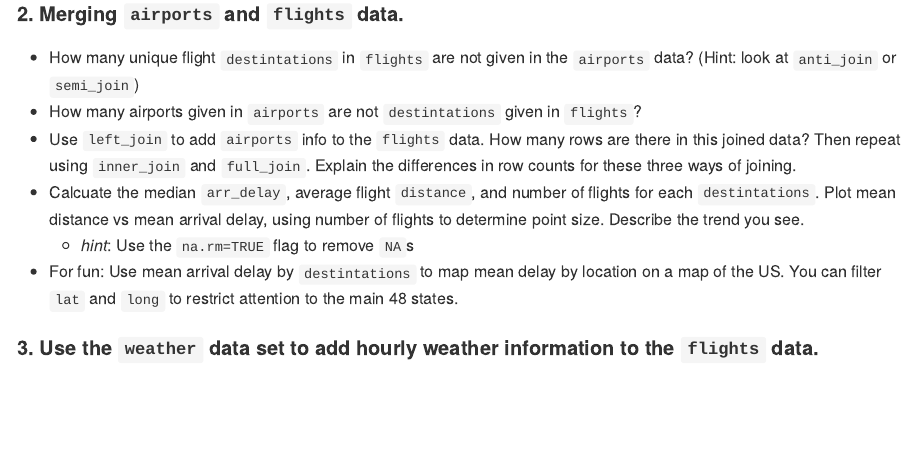
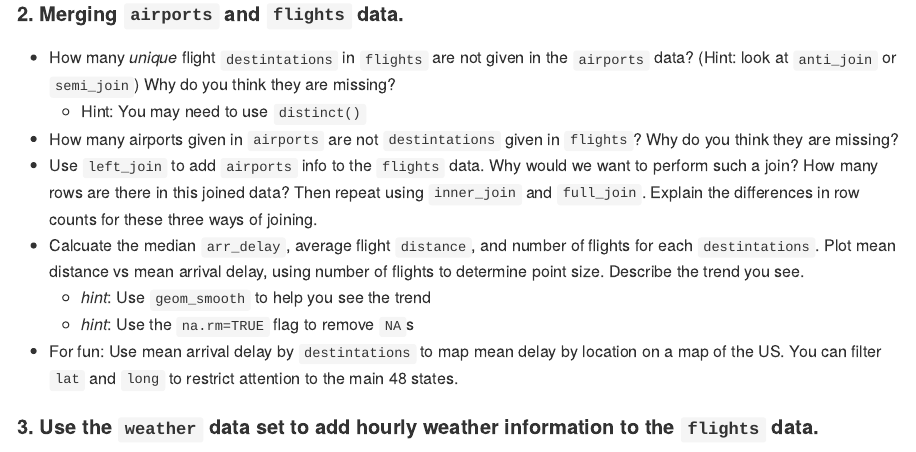
Before and after one commit to econ122-f23/home, an R Markdown document (activities/day7_DataWrangling2Activity.Rmd): the page in a window 1100 px wide, from 460 px down. The pictures show the output file activities/day7_DataWrangling2Activity.md that the author committed with the source, drawn offline in the style of GitHub.

Commit message:
day 7 activity

```diff
--- a/activities/day7_DataWrangling2Activity.Rmd
+++ b/activities/day7_DataWrangling2Activity.Rmd
@@ -29,10 +29,12 @@ The `nycflights13` package contains multiple data sets describing `flights` depa
 
 #### 2. Merging  `airports` and `flights` data.
 
-- How many unique flight `destintations` in `flights` are not given in the `airports` data? (Hint: look at `anti_join` or `semi_join`)
-- How many airports given in `airports` are not `destintations` given in `flights`?
-- Use `left_join` to add `airports` info to the `flights` data. How many rows are there in this joined data? Then repeat using `inner_join` and `full_join`. Explain the differences in row counts for these three ways of joining.
+- How many *unique* flight `destintations` in `flights` are not given in the `airports` data? (Hint: look at `anti_join` or `semi_join`) Why do you think they are missing?
+  - Hint: You may need to use `distinct()`
+- How many airports given in `airports` are not `destintations` given in `flights`? Why do you think they are missing?
+- Use `left_join` to add `airports` info to the `flights` data. Why would we want to perform such a join? How many rows are there in this joined data? Then repeat using `inner_join` and `full_join`. Explain the differences in row counts for these three ways of joining.
 - Calcuate the median `arr_delay`, average flight `distance`, and number of flights for each `destintations`. Plot mean distance vs mean arrival delay, using number of flights to determine point size. Describe the trend you see.
+  - *hint*: Use `geom_smooth` to help you see the trend
   - *hint*: Use the `na.rm=TRUE` flag to remove `NA`s
 - For fun: Use mean arrival delay by `destintations` to map mean delay by location on a map of the US. You can filter `lat` and `long` to restrict attention to the main 48 states.
 
```
Also changed, not shown: activities/day7_DataWrangling2Activity.md.
